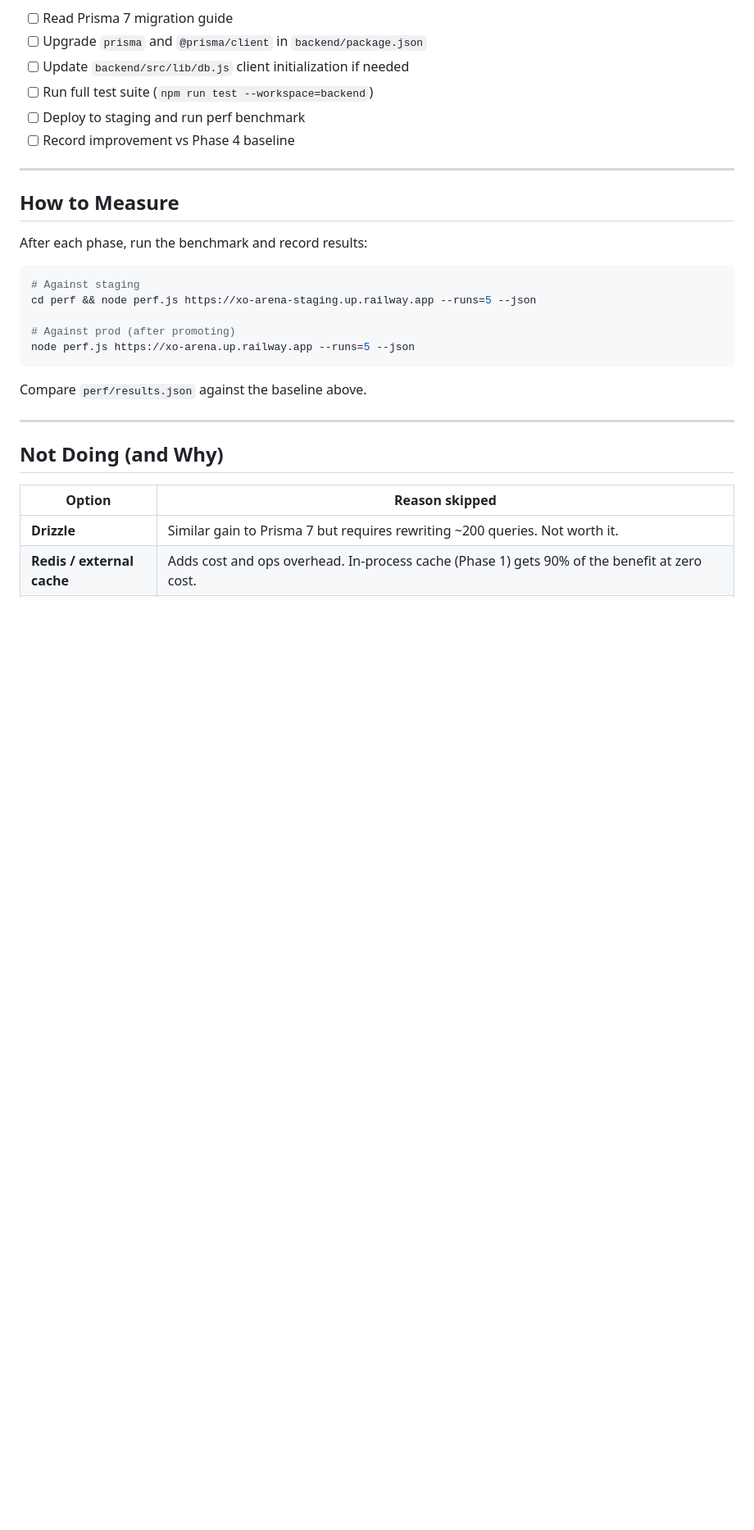
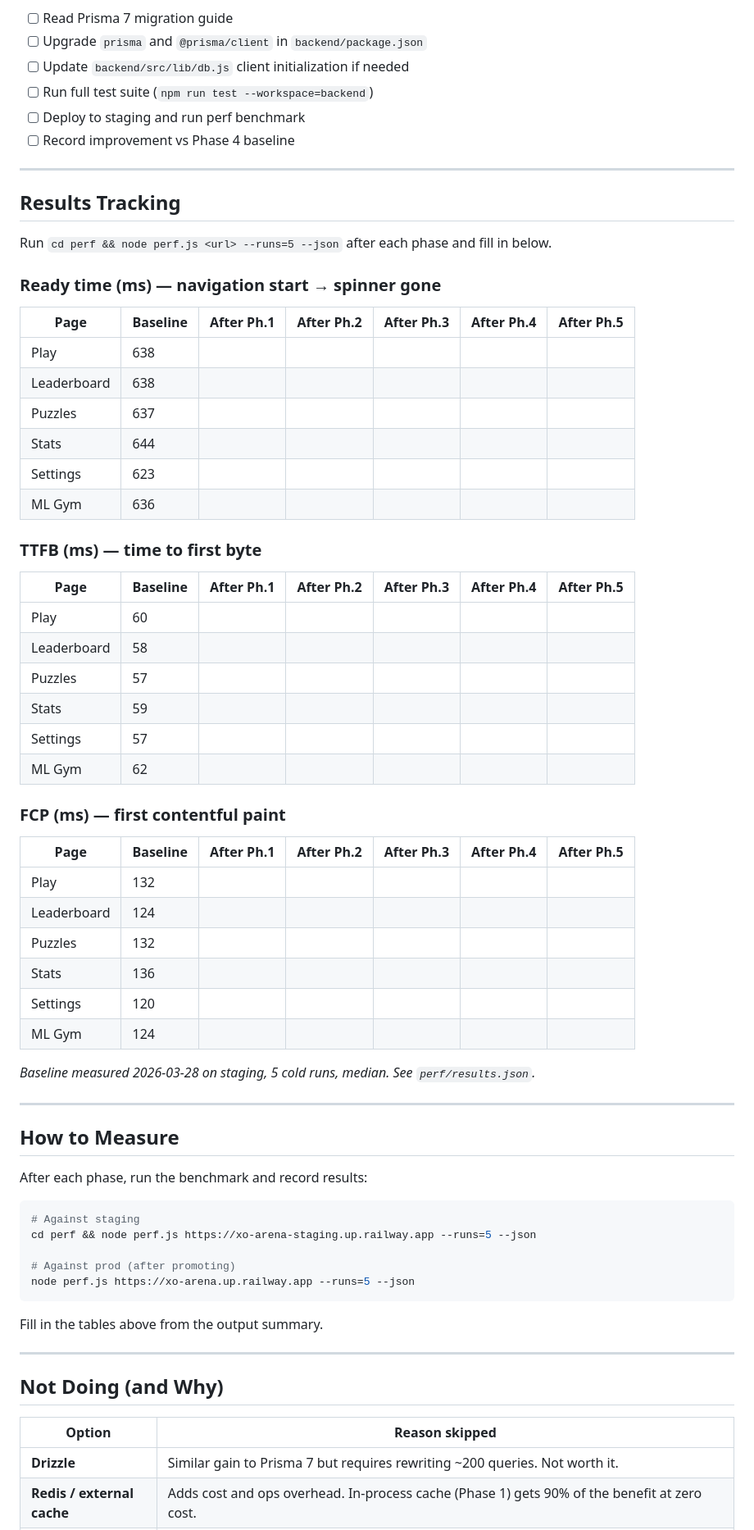
Before and after one commit to jjprusk/xo-arena, a Markdown page: doc/Performance_Plan.md, the part around one of its changes. Shown at 82% size. Rendered like a GitHub page; blank space fills up the shorter version.

Commit message:
Update perf plan: mark Phase 1 done, add results tracking tables
Co-Authored-By: Claude Sonnet 4.6 <noreply@anthropic.com>

````diff
--- a/doc/Performance_Plan.md
+++ b/doc/Performance_Plan.md
@@ -210,6 +210,47 @@ See: https://www.prisma.io/docs/orm/more/upgrade-guides/upgrading-versions/upgra
 
 ---
 
+## Results Tracking
+
+Run `cd perf && node perf.js <url> --runs=5 --json` after each phase and fill in below.
+
+### Ready time (ms) — navigation start → spinner gone
+
+| Page        | Baseline | After Ph.1 | After Ph.2 | After Ph.3 | After Ph.4 | After Ph.5 |
+|-------------|----------|------------|------------|------------|------------|------------|
+| Play        | 638      |            |            |            |            |            |
+| Leaderboard | 638      |            |            |            |            |            |
+| Puzzles     | 637      |            |            |            |            |            |
+| Stats       | 644      |            |            |            |            |            |
+| Settings    | 623      |            |            |            |            |            |
+| ML Gym      | 636      |            |            |            |            |            |
+
+### TTFB (ms) — time to first byte
+
+| Page        | Baseline | After Ph.1 | After Ph.2 | After Ph.3 | After Ph.4 | After Ph.5 |
+|-------------|----------|------------|------------|------------|------------|------------|
+| Play        | 60       |            |            |            |            |            |
+| Leaderboard | 58       |            |            |            |            |            |
+| Puzzles     | 57       |            |            |            |            |            |
+| Stats       | 59       |            |            |            |            |            |
+| Settings    | 57       |            |            |            |            |            |
+| ML Gym      | 62       |            |            |            |            |            |
+
+### FCP (ms) — first contentful paint
+
+| Page        | Baseline | After Ph.1 | After Ph.2 | After Ph.3 | After Ph.4 | After Ph.5 |
+|-------------|----------|------------|------------|------------|------------|------------|
+| Play        | 132      |            |            |            |            |            |
+| Leaderboard | 124      |            |            |            |            |            |
+| Puzzles     | 132      |            |            |            |            |            |
+| Stats       | 136      |            |            |            |            |            |
+| Settings    | 120      |            |            |            |            |            |
+| ML Gym      | 124      |            |            |            |            |            |
+
+_Baseline measured 2026-03-28 on staging, 5 cold runs, median. See `perf/results.json`._
+
+---
+
 ## How to Measure
 
 After each phase, run the benchmark and record results:
@@ -222,7 +263,7 @@ cd perf && node perf.js https://xo-arena-staging.up.railway.app --runs=5 --json
 node perf.js https://xo-arena.up.railway.app --runs=5 --json
 ```
 
-Compare `perf/results.json` against the baseline above.
+Fill in the tables above from the output summary.
 
 ---
 
````
Also changed, not shown: other parts of doc/Performance_Plan.md (+7 -7 lines).
